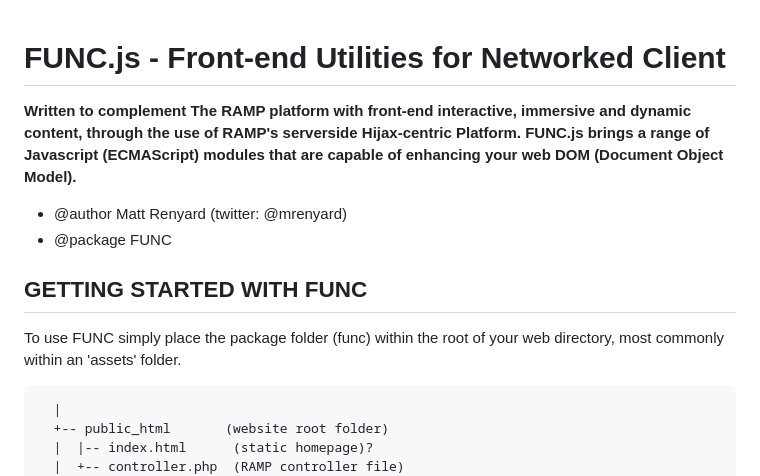
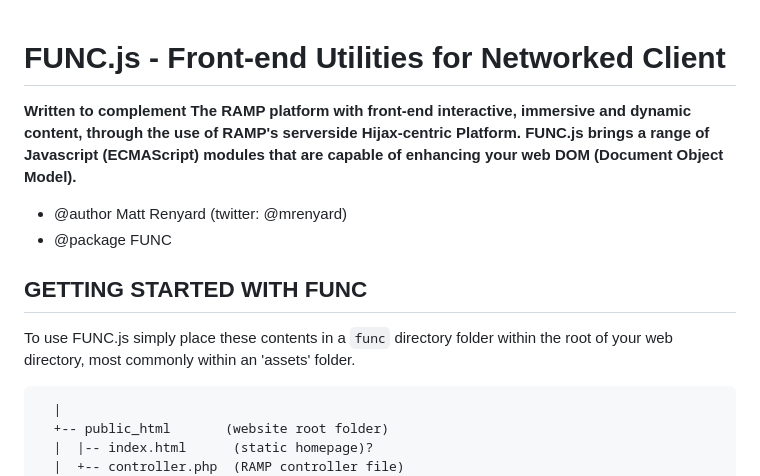
Before and after one commit to mrenyard/FUNC.js, a Markdown page: README.md, the part around one of its changes. Rendered like a GitHub page.

````diff
--- a/README.md
+++ b/README.md
@@ -1,19 +1,15 @@
 # FUNC.js - Front-end Utilities for Networked Client
-**Written to complement The RAMP platform with
-front-end interactive, immersive and dynamic
-content, through the use of RAMP's serverside
-Hijax-centric Platform. FUNC.js brings a range of
-Javascript (ECMAScript) modules that are capable
-of enhancing your web DOM (Document Object Model).**
 
- * @author Matt Renyard (twitter: @mrenyard)
- * @package FUNC
+**Written to complement The RAMP platform with front-end interactive, immersive and dynamic content, through the use of RAMP's serverside Hijax-centric Platform. FUNC.js brings a range of Javascript (ECMAScript) modules that are capable of enhancing your web DOM (Document Object Model).**
+
+- @author Matt Renyard (twitter: @mrenyard)
+- @package FUNC
 
 ## GETTING STARTED WITH FUNC
-To use FUNC simply place the package folder (func)
-within the root of your web directory, most commonly
-within an 'assets' folder.
-```
+
+To use FUNC.js simply place these contents in a `func` directory folder within the root of your web directory, most commonly within an 'assets' folder.
+
+```txt
   |
   +-- public_html       (website root folder)
   |  |-- index.html      (static homepage)?
````
Also changed, not shown: other parts of README.md (+21 -30 lines).
